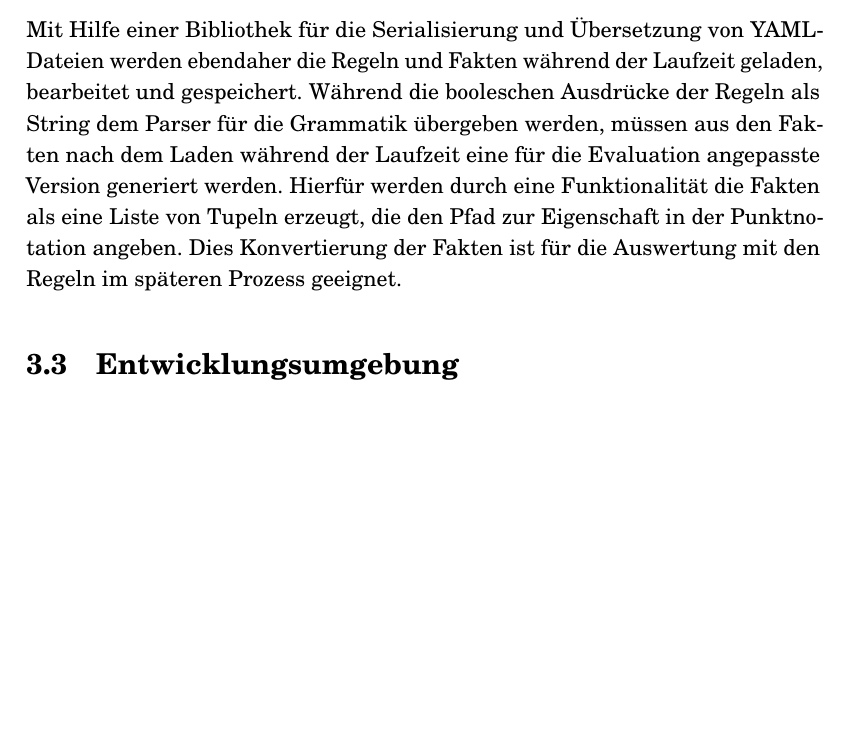
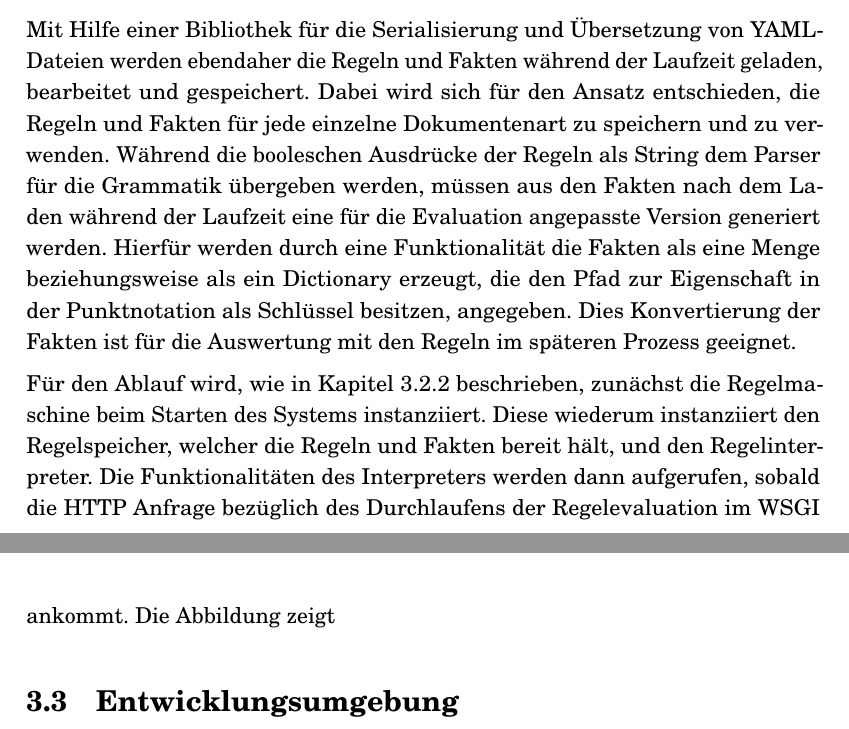
Before and after one commit to daydar/master-thesis, a LaTeX thesis (msc_thesis.tex): part of page 32 of 38 before the commit and two parts of pages 32 and 33 of 38 after it, the two joined at a grey line, cut so that both start at the same text, the shorter picture padded with empty space. Compiled offline with pdfLaTeX.

Commit message:
doc: update

```diff
--- a/msc_thesis.tex
+++ b/msc_thesis.tex
@@ -874,12 +874,18 @@ aber ist für Dateien gedacht, die von Menschen bearbeitet und damit genutzt wer
 
 Mit Hilfe einer Bibliothek für die Serialisierung und Übersetzung von YAML-Dateien werden ebendaher die Regeln und Fakten während der Laufzeit
 geladen, bearbeitet und gespeichert.
+Dabei wird sich für den Ansatz entschieden, die Regeln und Fakten für jede einzelne Dokumentenart zu speichern und zu verwenden.
 Während die booleschen Ausdrücke der Regeln als String dem Parser für die Grammatik übergeben werden,
 müssen aus den Fakten nach dem Laden während der Laufzeit eine für die Evaluation angepasste Version generiert werden.
-Hierfür werden durch eine Funktionalität die Fakten als eine Liste von Tupeln erzeugt,
-die den Pfad zur Eigenschaft in der Punktnotation angeben.
+Hierfür werden durch eine Funktionalität die Fakten als eine Menge beziehungsweise als ein Dictionary erzeugt,
+die den Pfad zur Eigenschaft in der Punktnotation als Schlüssel besitzen, angegeben.
 Dies Konvertierung der Fakten ist für die Auswertung mit den Regeln im späteren Prozess geeignet.
 
+Für den Ablauf wird, wie in Kapitel~\ref{sec:webserv} beschrieben, zunächst die Regelmaschine beim Starten des Systems instanziiert.
+Diese wiederum instanziiert den Regelspeicher, welcher die Regeln und Fakten bereit hält, und den Regelinterpreter.
+Die Funktionalitäten des Interpreters werden dann aufgerufen,
+sobald die HTTP Anfrage bezüglich des Durchlaufens der Regelevaluation im WSGI ankommt.
+Die Abbildung zeigt
 
 
 \section{Entwicklungsumgebung}\label{sec:ide}
```
Also changed, not shown: online.bib (+7 -0 lines), msc_thesis.pdf, msc_thesis.tex (2 more changed lines).
